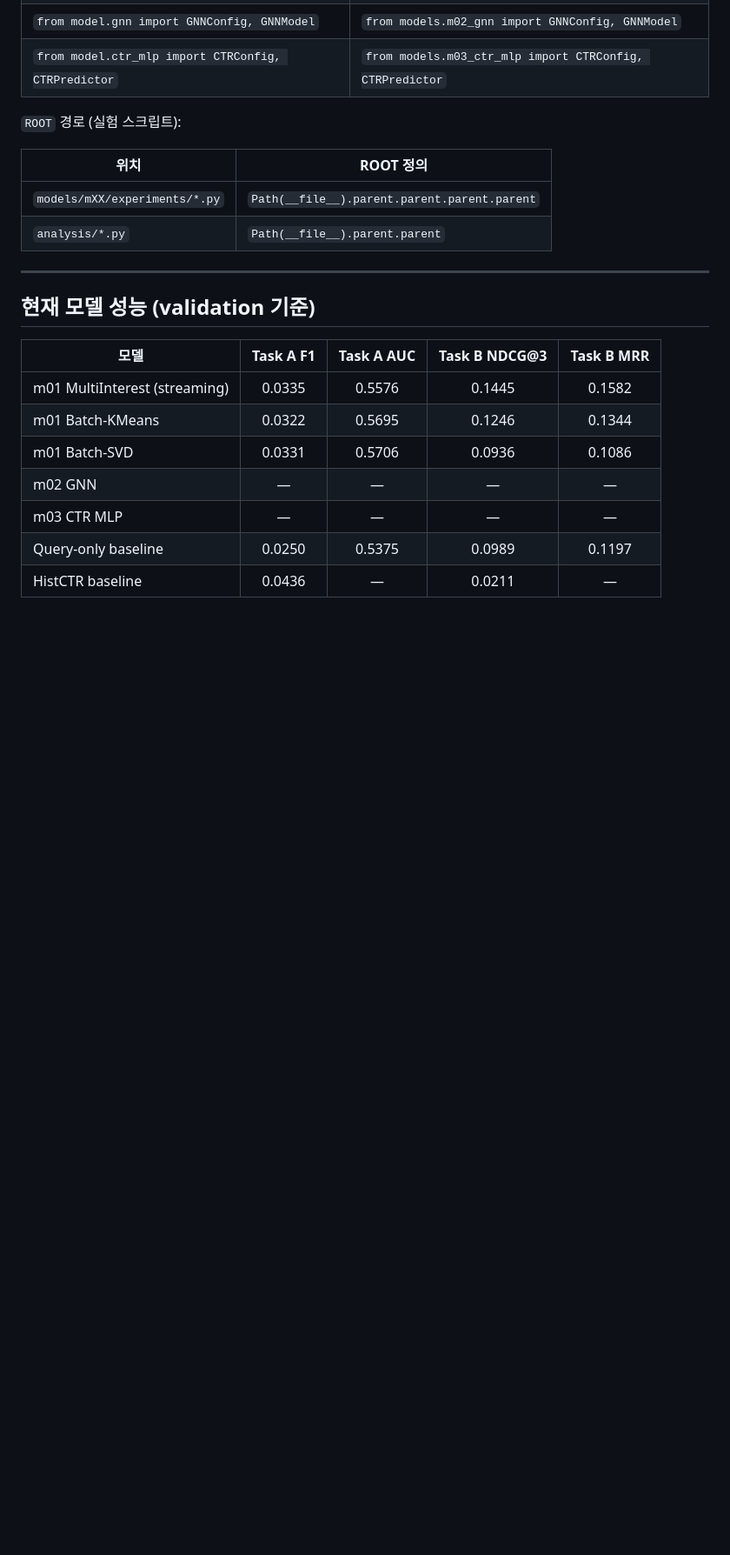
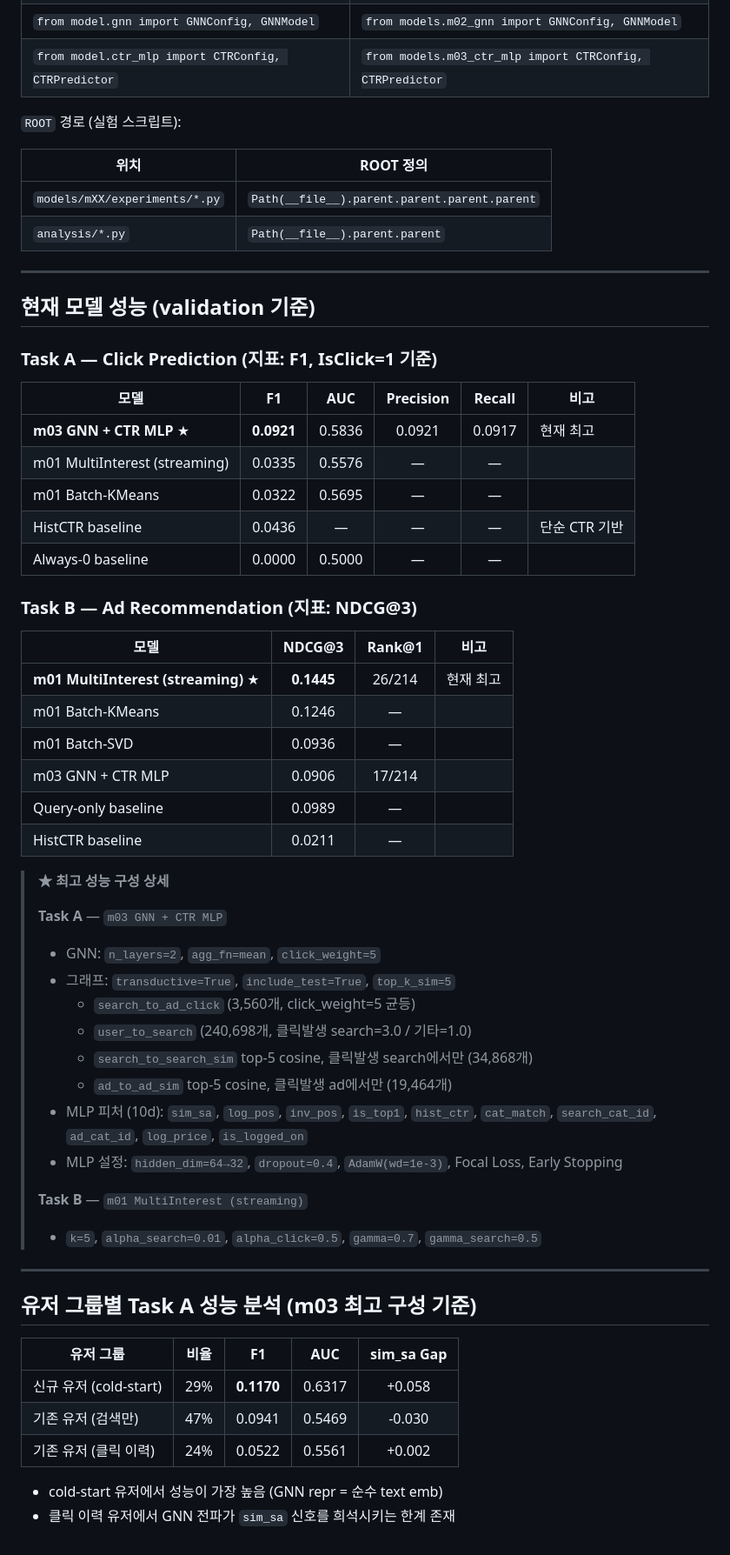
Before and after one commit to drbug2000/Data-Mining-term-project, a Markdown page: README.md, the part around the change. Shown at 87% size. Rendered like a GitHub page; blank space fills up the shorter version.

Commit message:
docs: README 성능 결과 업데이트 (Task A F1=0.0921, Task B NDCG@3=0.1445)
- Task A 최고: GNN(L=2, cw=5) + CTR MLP 10d 피처 → F1=0.0921, AUC=0.5836
- Task B 최고: m01 MultiInterest(streaming) → NDCG@3=0.1445
- 최고 구성 상세 (GNN 그래프 설정, 피처, MLP 하이퍼파라미터) 명시
- 유저 그룹별 Task A 성능 분석 추가 (cold-start / 검색만 / 클릭이력)

Co-Authored-By: Claude Sonnet 4.6 <noreply@anthropic.com>

```diff
--- a/README.md
+++ b/README.md
@@ -211,12 +211,52 @@ if __name__ == "__main__":
 
 ## 현재 모델 성능 (validation 기준)
 
-| 모델 | Task A F1 | Task A AUC | Task B NDCG@3 | Task B MRR |
-|------|:---------:|:----------:|:-------------:|:----------:|
-| m01 MultiInterest (streaming) | 0.0335 | 0.5576 | 0.1445 | 0.1582 |
-| m01 Batch-KMeans | 0.0322 | 0.5695 | 0.1246 | 0.1344 |
-| m01 Batch-SVD | 0.0331 | 0.5706 | 0.0936 | 0.1086 |
-| m02 GNN | — | — | — | — |
-| m03 CTR MLP | — | — | — | — |
-| Query-only baseline | 0.0250 | 0.5375 | 0.0989 | 0.1197 |
-| HistCTR baseline | 0.0436 | — | 0.0211 | — |
+### Task A — Click Prediction (지표: F1, IsClick=1 기준)
+
+| 모델 | F1 | AUC | Precision | Recall | 비고 |
+|------|:--:|:---:|:---------:|:------:|------|
+| **m03 GNN + CTR MLP** ★ | **0.0921** | 0.5836 | 0.0921 | 0.0917 | 현재 최고 |
+| m01 MultiInterest (streaming) | 0.0335 | 0.5576 | — | — | |
+| m01 Batch-KMeans | 0.0322 | 0.5695 | — | — | |
+| HistCTR baseline | 0.0436 | — | — | — | 단순 CTR 기반 |
+| Always-0 baseline | 0.0000 | 0.5000 | — | — | |
+
+### Task B — Ad Recommendation (지표: NDCG@3)
+
+| 모델 | NDCG@3 | Rank@1 | 비고 |
+|------|:------:|:------:|------|
+| **m01 MultiInterest (streaming)** ★ | **0.1445** | 26/214 | 현재 최고 |
+| m01 Batch-KMeans | 0.1246 | — | |
+| m01 Batch-SVD | 0.0936 | — | |
+| m03 GNN + CTR MLP | 0.0906 | 17/214 | |
+| Query-only baseline | 0.0989 | — | |
+| HistCTR baseline | 0.0211 | — | |
+
+> **★ 최고 성능 구성 상세**
+>
+> **Task A** — `m03 GNN + CTR MLP`
+> - GNN: `n_layers=2`, `agg_fn=mean`, `click_weight=5`
+> - 그래프: `transductive=True`, `include_test=True`, `top_k_sim=5`
+>   - `search_to_ad_click` (3,560개, click_weight=5 균등)
+>   - `user_to_search` (240,698개, 클릭발생 search=3.0 / 기타=1.0)
+>   - `search_to_search_sim` top-5 cosine, 클릭발생 search에서만 (34,868개)
+>   - `ad_to_ad_sim` top-5 cosine, 클릭발생 ad에서만 (19,464개)
+> - MLP 피처 (10d): `sim_sa`, `log_pos`, `inv_pos`, `is_top1`, `hist_ctr`,
+>   `cat_match`, `search_cat_id`, `ad_cat_id`, `log_price`, `is_logged_on`
+> - MLP 설정: `hidden_dim=64→32`, `dropout=0.4`, `AdamW(wd=1e-3)`, Focal Loss, Early Stopping
+>
+> **Task B** — `m01 MultiInterest (streaming)`
+> - `k=5`, `alpha_search=0.01`, `alpha_click=0.5`, `gamma=0.7`, `gamma_search=0.5`
+
+---
+
+## 유저 그룹별 Task A 성능 분석 (m03 최고 구성 기준)
+
+| 유저 그룹 | 비율 | F1 | AUC | sim_sa Gap |
+|-----------|:----:|:--:|:---:|:----------:|
+| 신규 유저 (cold-start) | 29% | **0.1170** | 0.6317 | +0.058 |
+| 기존 유저 (검색만) | 47% | 0.0941 | 0.5469 | -0.030 |
+| 기존 유저 (클릭 이력) | 24% | 0.0522 | 0.5561 | +0.002 |
+
+- cold-start 유저에서 성능이 가장 높음 (GNN repr = 순수 text emb)
+- 클릭 이력 유저에서 GNN 전파가 `sim_sa` 신호를 희석시키는 한계 존재
```
